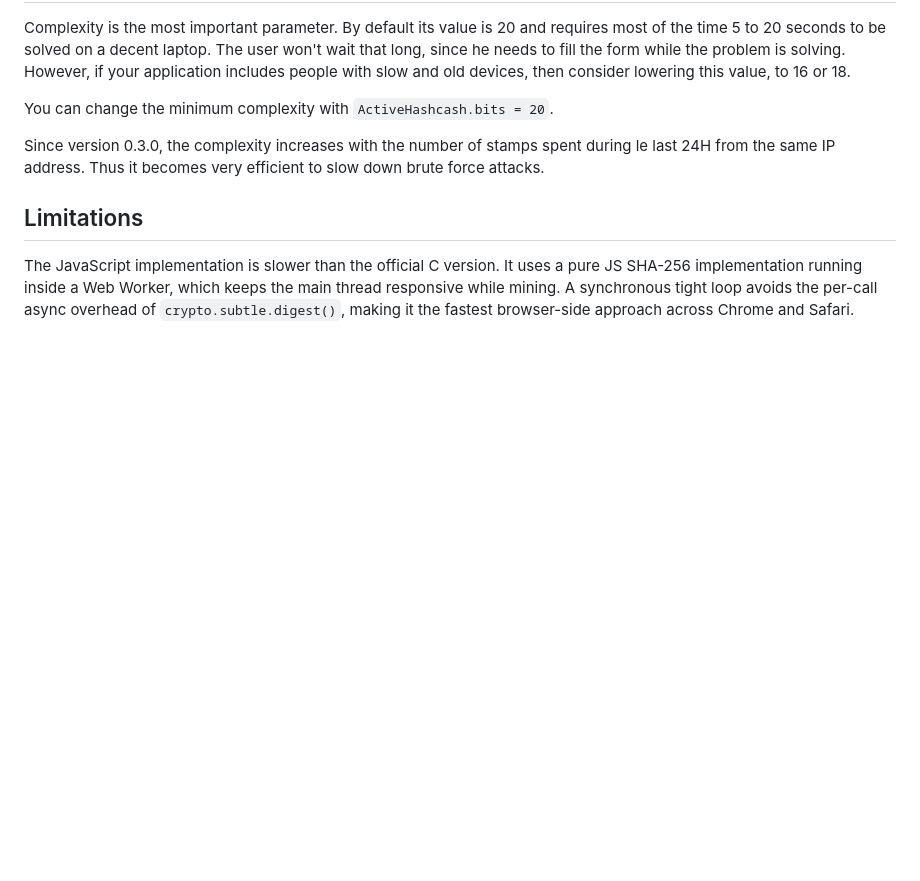
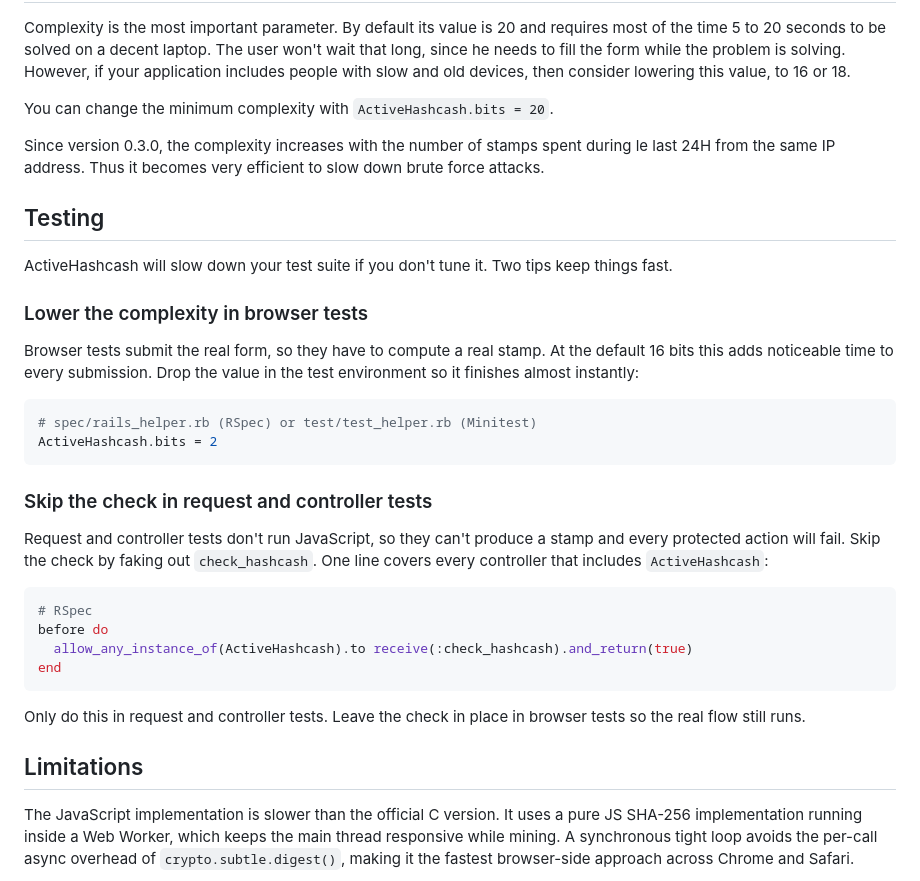
Before and after one commit to BaseSecrete/active_hashcash, a Markdown page: README.md, the part around the change. Drawn GitHub-style; blank space fills up the shorter version.

Commit message:
Add testing tips to README

````diff
--- a/README.md
+++ b/README.md
@@ -179,6 +179,32 @@ You can change the minimum complexity with `ActiveHashcash.bits = 20`.
 Since version 0.3.0, the complexity increases with the number of stamps spent during le last 24H from the same IP address.
 Thus it becomes very efficient to slow down brute force attacks.
 
+## Testing
+
+ActiveHashcash will slow down your test suite if you don't tune it. Two tips keep things fast.
+
+### Lower the complexity in browser tests
+
+Browser tests submit the real form, so they have to compute a real stamp. At the default 16 bits this adds noticeable time to every submission. Drop the value in the test environment so it finishes almost instantly:
+
+```ruby
+# spec/rails_helper.rb (RSpec) or test/test_helper.rb (Minitest)
+ActiveHashcash.bits = 2
+```
+
+### Skip the check in request and controller tests
+
+Request and controller tests don't run JavaScript, so they can't produce a stamp and every protected action will fail. Skip the check by faking out `check_hashcash`. One line covers every controller that includes `ActiveHashcash`:
+
+```ruby
+# RSpec
+before do
+  allow_any_instance_of(ActiveHashcash).to receive(:check_hashcash).and_return(true)
+end
+```
+
+Only do this in request and controller tests. Leave the check in place in browser tests so the real flow still runs.
+
 ## Limitations
 
 The JavaScript implementation is slower than the official C version.
````
